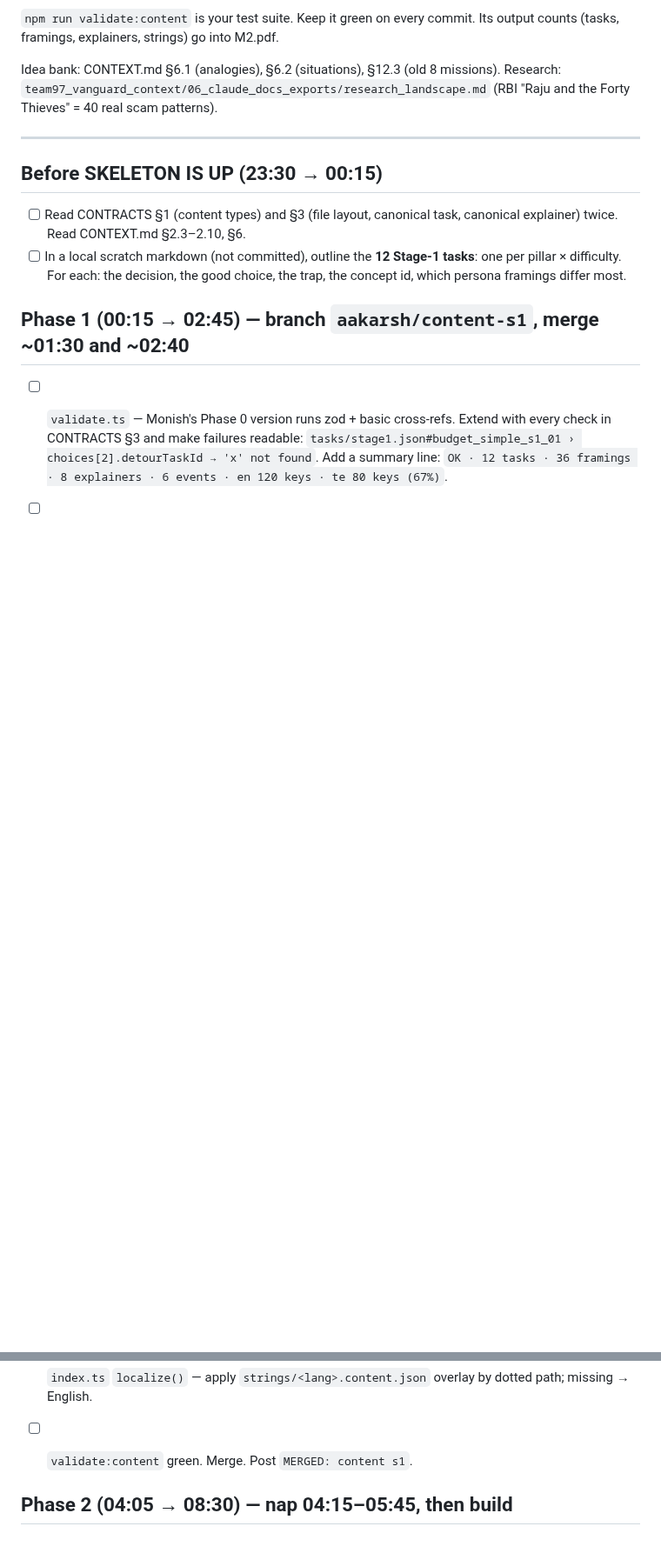
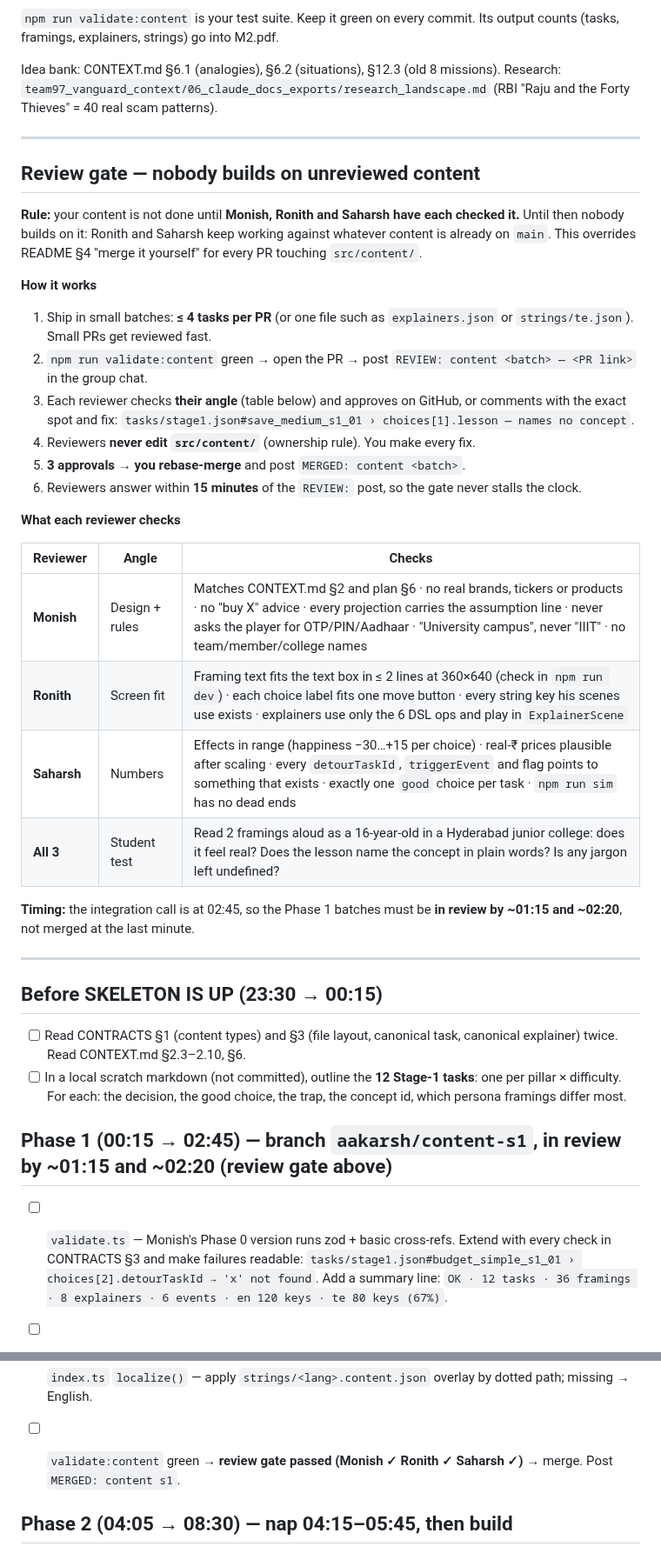
Before and after one commit to 17ronith/PaisaPath, a Markdown page: docs/plan/aakarsh.md, 2 parts joined by grey strips. Shown at 87% size. Rendered like a GitHub page; blank space fills up the shorter version.

Commit message:
plan: review gate for content — all 3 approve before anyone builds on it
Co-Authored-By: Claude Opus 5.5 <noreply@anthropic.com>
Claude-Session: https://claude.ai/code/session_01EWbE7tesaowNXEpPjTW2nM

```diff
--- a/docs/plan/aakarsh.md
+++ b/docs/plan/aakarsh.md
@@ -20,6 +20,41 @@ missions). Research: `team97_vanguard_context/06_claude_docs_exports/research_la
 
 ---
 
+## Review gate — nobody builds on unreviewed content
+
+**Rule:** your content is not done until **Monish, Ronith and Saharsh have
+each checked it.** Until then nobody builds on it: Ronith and Saharsh keep
+working against whatever content is already on `main`.
+This overrides README §4 "merge it yourself" for every PR touching `src/content/`.
+
+**How it works**
+
+1. Ship in small batches: **≤ 4 tasks per PR** (or one file such as
+   `explainers.json` or `strings/te.json`). Small PRs get reviewed fast.
+2. `npm run validate:content` green → open the PR → post
+   `REVIEW: content <batch> — <PR link>` in the group chat.
+3. Each reviewer checks **their angle** (table below) and approves on GitHub,
+   or comments with the exact spot and fix:
+   `tasks/stage1.json#save_medium_s1_01 › choices[1].lesson — names no concept`.
+4. Reviewers **never edit `src/content/`** (ownership rule). You make every fix.
+5. **3 approvals → you rebase-merge** and post `MERGED: content <batch>`.
+6. Reviewers answer within **15 minutes** of the `REVIEW:` post, so the gate
+   never stalls the clock.
+
+**What each reviewer checks**
+
+| Reviewer    | Angle         | Checks                                                                                                                                                                                                                                                         |
+| ----------- | ------------- | -------------------------------------------------------------------------------------------------------------------------------------------------------------------------------------------------------------------------------------------------------------- |
+| **Monish**  | Design + rules | Matches CONTEXT.md §2 and plan §6 · no real brands, tickers or products · no "buy X" advice · every projection carries the assumption line · never asks the player for OTP/PIN/Aadhaar · "University campus", never "IIIT" · no team/member/college names |
+| **Ronith**  | Screen fit    | Framing text fits the text box in ≤ 2 lines at 360×640 (check in `npm run dev`) · each choice label fits one move button · every string key his scenes use exists · explainers use only the 6 DSL ops and play in `ExplainerScene`                        |
+| **Saharsh** | Numbers       | Effects in range (happiness −30…+15 per choice) · real-₹ prices plausible after scaling · every `detourTaskId`, `triggerEvent` and flag points to something that exists · exactly one `good` choice per task · `npm run sim` has no dead ends              |
+| **All 3**   | Student test  | Read 2 framings aloud as a 16-year-old in a Hyderabad junior college: does it feel real? Does the lesson name the concept in plain words? Is any jargon left undefined?                                                                                 |
+
+**Timing:** the integration call is at 02:45, so the Phase 1 batches must be
+**in review by ~01:15 and ~02:20**, not merged at the last minute.
+
+---
+
 ## Before SKELETON IS UP (23:30 → 00:15)
 
 - [ ] Read CONTRACTS §1 (content types) and §3 (file layout, canonical task,
@@ -28,7 +63,7 @@ missions). Research: `team97_vanguard_context/06_claude_docs_exports/research_la
       tasks**: one per pillar × difficulty. For each: the decision, the good
       choice, the trap, the concept id, which persona framings differ most.
 
-## Phase 1 (00:15 → 02:45) — branch `aakarsh/content-s1`, merge ~01:30 and ~02:40
+## Phase 1 (00:15 → 02:45) — branch `aakarsh/content-s1`, in review by ~01:15 and ~02:20 (review gate above)
 
 - [ ] `validate.ts` — Monish's Phase 0 version runs zod + basic cross-refs.
       Extend with every check in CONTRACTS §3 and make failures readable:
@@ -94,7 +129,8 @@ missions). Research: `team97_vanguard_context/06_claude_docs_exports/research_la
       prompts, end report labels.
 - [ ] `index.ts` `localize()` — apply `strings/<lang>.content.json` overlay by
       dotted path; missing → English.
-- [ ] `validate:content` green. Merge. Post `MERGED: content s1`.
+- [ ] `validate:content` green → **review gate passed (Monish ✓ Ronith ✓
+      Saharsh ✓)** → merge. Post `MERGED: content s1`.
 
 ## Phase 2 (04:05 → 08:30) — nap 04:15–05:45, then build
 
```
Also changed, not shown: other parts of docs/plan/aakarsh.md (+5 -1 lines).
